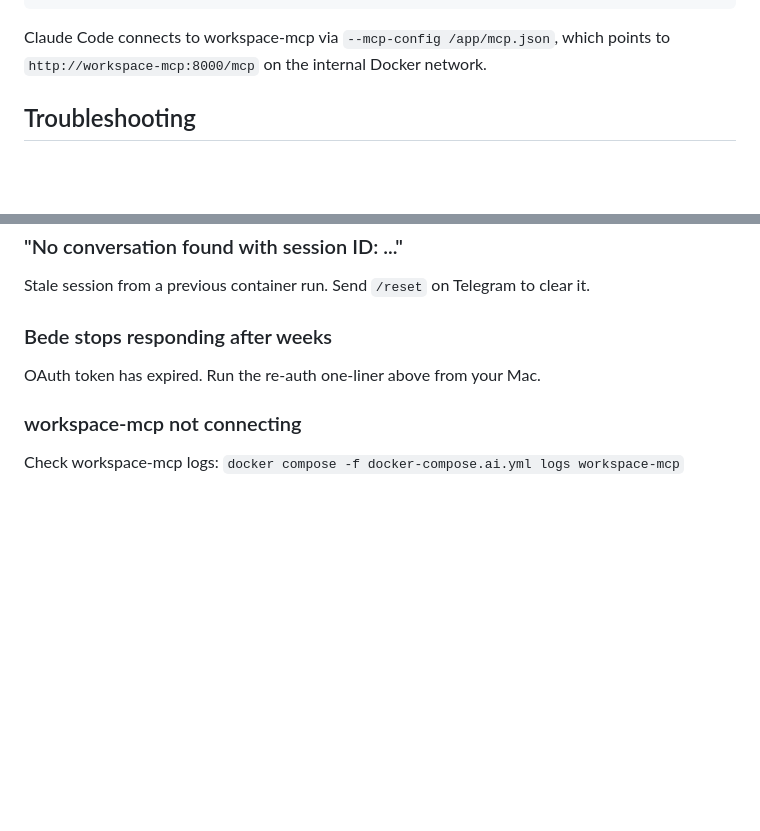
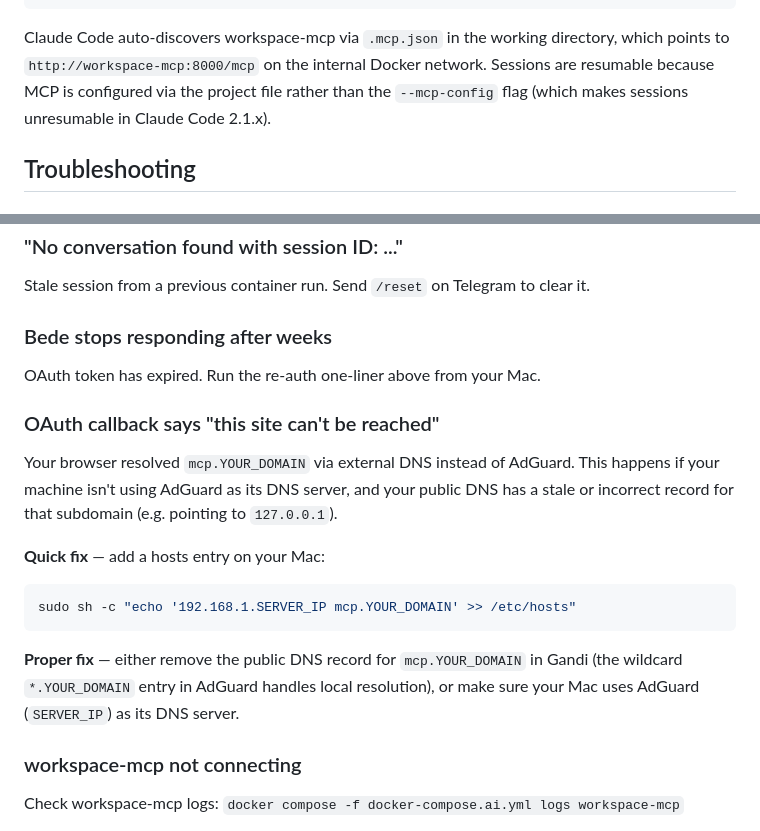
Before and after one commit to josephradford/bede, a Markdown page: README.md, 2 parts joined by grey strips. Drawn GitHub-style; blank space fills up the shorter version.

Commit message:
docs: add OAuth DNS gotcha and fix architecture note in bede README
- Troubleshooting: document "this site can't be reached" on OAuth
  callback when external DNS has a stale record for the mcp subdomain,
  overriding AdGuard's local rewrite. Quick fix via /etc/hosts.
- Architecture: correct stale note about --mcp-config; workspace-mcp
  is now configured via .mcp.json auto-discovery.

Co-Authored-By: Claude Sonnet 4.6 <noreply@anthropic.com>

````diff
--- a/README.md
+++ b/README.md
@@ -153,7 +153,7 @@ docker-compose.ai.yml
     └── /data               — OAuth tokens (named volume, persisted)
 ```
 
-Claude Code connects to workspace-mcp via `--mcp-config /app/mcp.json`, which points to `http://workspace-mcp:8000/mcp` on the internal Docker network.
+Claude Code auto-discovers workspace-mcp via `.mcp.json` in the working directory, which points to `http://workspace-mcp:8000/mcp` on the internal Docker network. Sessions are resumable because MCP is configured via the project file rather than the `--mcp-config` flag (which makes sessions unresumable in Claude Code 2.1.x).
 
 ## Troubleshooting
 
@@ -174,6 +174,17 @@ Stale session from a previous container run. Send `/reset` on Telegram to clear
 
 OAuth token has expired. Run the re-auth one-liner above from your Mac.
 
+### OAuth callback says "this site can't be reached"
+
+Your browser resolved `mcp.YOUR_DOMAIN` via external DNS instead of AdGuard. This happens if your machine isn't using AdGuard as its DNS server, and your public DNS has a stale or incorrect record for that subdomain (e.g. pointing to `127.0.0.1`).
+
+**Quick fix** — add a hosts entry on your Mac:
+```bash
+sudo sh -c "echo '192.168.1.SERVER_IP mcp.YOUR_DOMAIN' >> /etc/hosts"
+```
+
+**Proper fix** — either remove the public DNS record for `mcp.YOUR_DOMAIN` in Gandi (the wildcard `*.YOUR_DOMAIN` entry in AdGuard handles local resolution), or make sure your Mac uses AdGuard (`SERVER_IP`) as its DNS server.
+
 ### workspace-mcp not connecting
 
 Check workspace-mcp logs: `docker compose -f docker-compose.ai.yml logs workspace-mcp`
````
